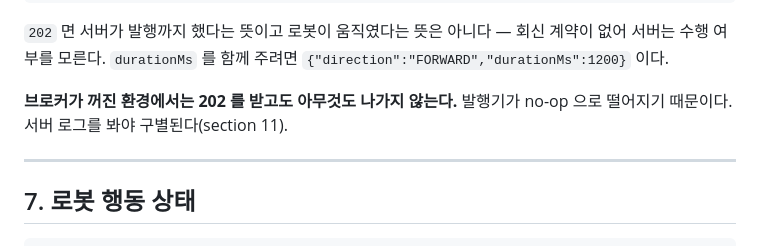
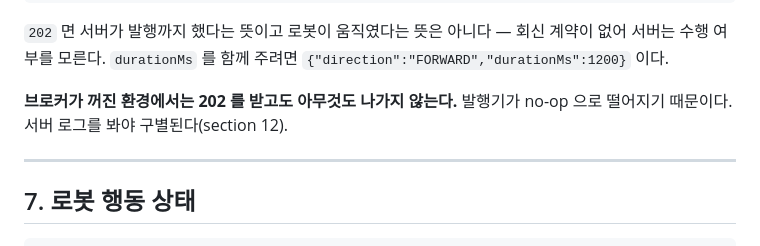
Before and after one commit to gbw11/Potner, a Markdown page: docs/DEVICE-JETSON.md, the part around the change. Rendered like a GitHub page.

Commit message:
docs(device): 절 번호가 밀린 참조를 12절로 고친다
센서 최신값 조회가 11절로 들어오면서 "안 될 때"가 12절이 됐다. 이 브랜치는 그
전에 갈라져서 11절로 적어 두었고, 그대로 머지되면 독자를 센서 조회 절로 보낸다.

나머지 참조(section 1·6·9·6-1)는 그대로 맞아 손대지 않았다.

```diff
--- a/docs/DEVICE-JETSON.md
+++ b/docs/DEVICE-JETSON.md
@@ -388,7 +388,7 @@ curl -X POST "http://i15e104.p.ssafy.io/api/v1/plants/{plantId}/drive" \
 수행 여부를 모른다. `durationMs` 를 함께 주려면 `{"direction":"FORWARD","durationMs":1200}` 이다.
 
 **브로커가 꺼진 환경에서는 202 를 받고도 아무것도 나가지 않는다.** 발행기가 no-op 으로 떨어지기
-때문이다. 서버 로그를 봐야 구별된다(section 11).
+때문이다. 서버 로그를 봐야 구별된다(section 12).
 
 ---
 
```
